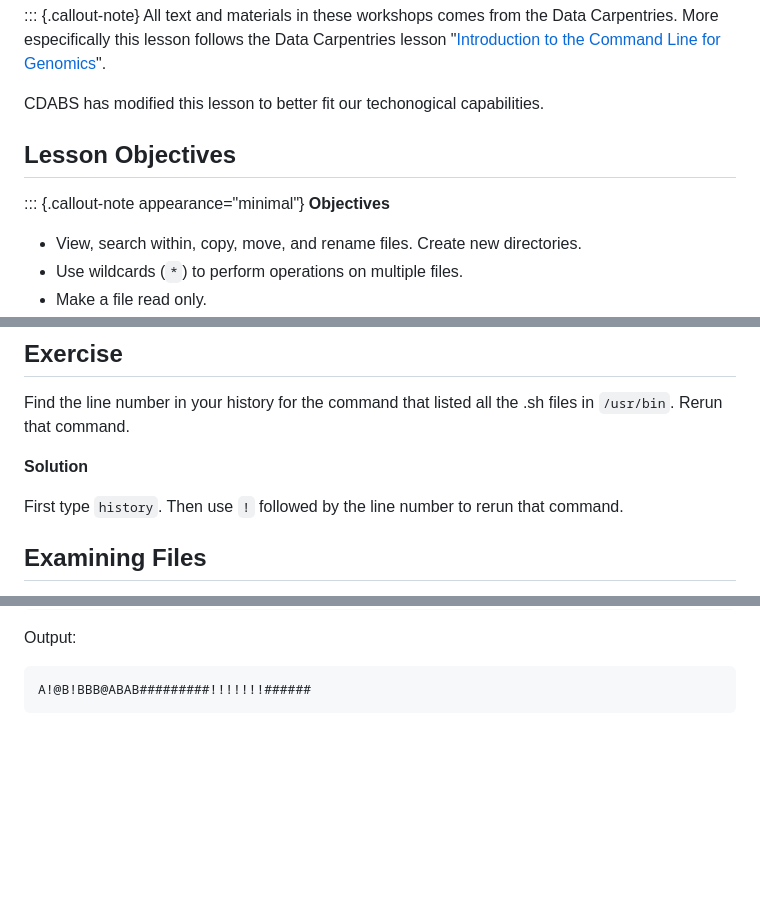
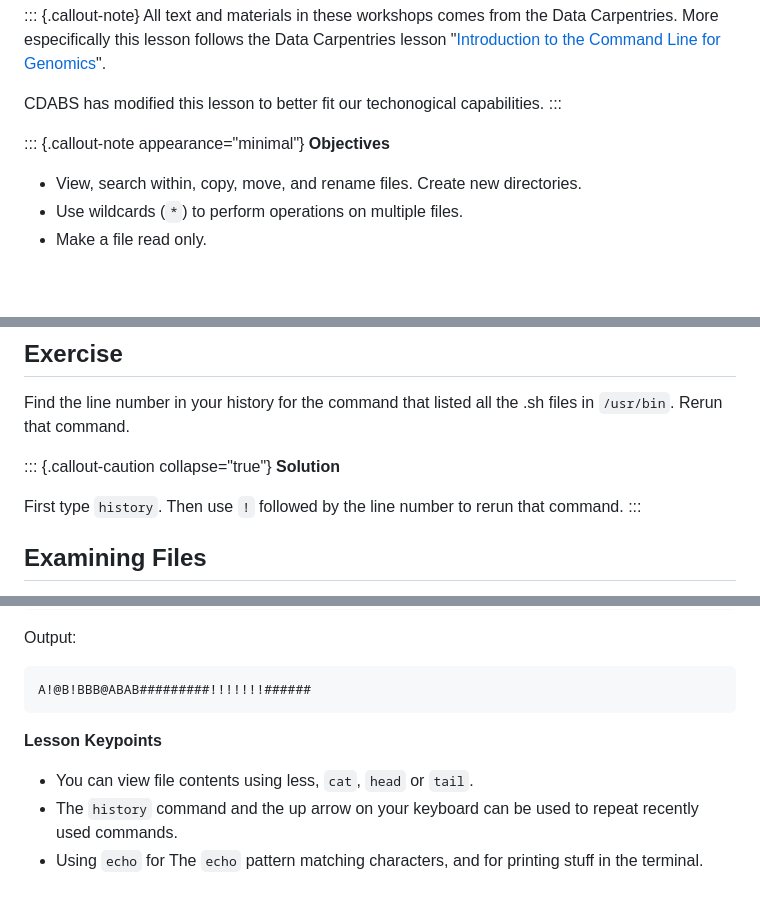
Before and after one commit to hshsl-training/intro-to-programming, a Markdown page: shell_lesson/03-working-with-files-part01.md, 3 parts joined by grey strips. Drawn GitHub-style; blank space fills up the shorter version.

Commit message:
Added lesson keypoints at the end

````diff
--- a/shell_lesson/03-working-with-files-part01.md
+++ b/shell_lesson/03-working-with-files-part01.md
@@ -7,13 +7,10 @@ code-copy: true
 All text and materials in these workshops comes from the Data Carpentries. More especifically this lesson follows the Data Carpentries lesson "[Introduction to the Command Line for Genomics](https://datacarpentry.org/shell-genomics/)".
 
 CDABS has modified this lesson to better fit our techonogical capabilities.
-
-## Lesson Objectives
+:::
 
 ::: {.callout-note appearance="minimal"}
 **Objectives**
-
-
 - View, search within, copy, move, and rename files. Create new directories.
 - Use wildcards (`*`) to perform operations on multiple files.
 - Make a file read only.
@@ -178,10 +169,11 @@ Type `!` (exclamation point) and then the number of the command from your histor
 
 Find the line number in your history for the command that listed all the .sh files in `/usr/bin`. Rerun that command.
 
+::: {.callout-caution collapse="true"}
 **Solution**
 
 First type `history`. Then use `!` followed by the line number to rerun that command.
-
+:::
 
 ## Examining Files
 
@@ -303,3 +295,9 @@ Output:
 ```output
 A!@B!BBB@ABAB#########!!!!!!!######
 ```
+
+**Lesson Keypoints**
+
+- You can view file contents using less, `cat`, `head` or `tail`.
+- The `history` command and the up arrow on your keyboard can be used to repeat recently used commands.
+- Using `echo` for The `echo`  pattern matching characters, and for printing stuff in the terminal.
````
Also changed, not shown: other parts of shell_lesson/03-working-with-files-part01.md (+12 -18 lines).
